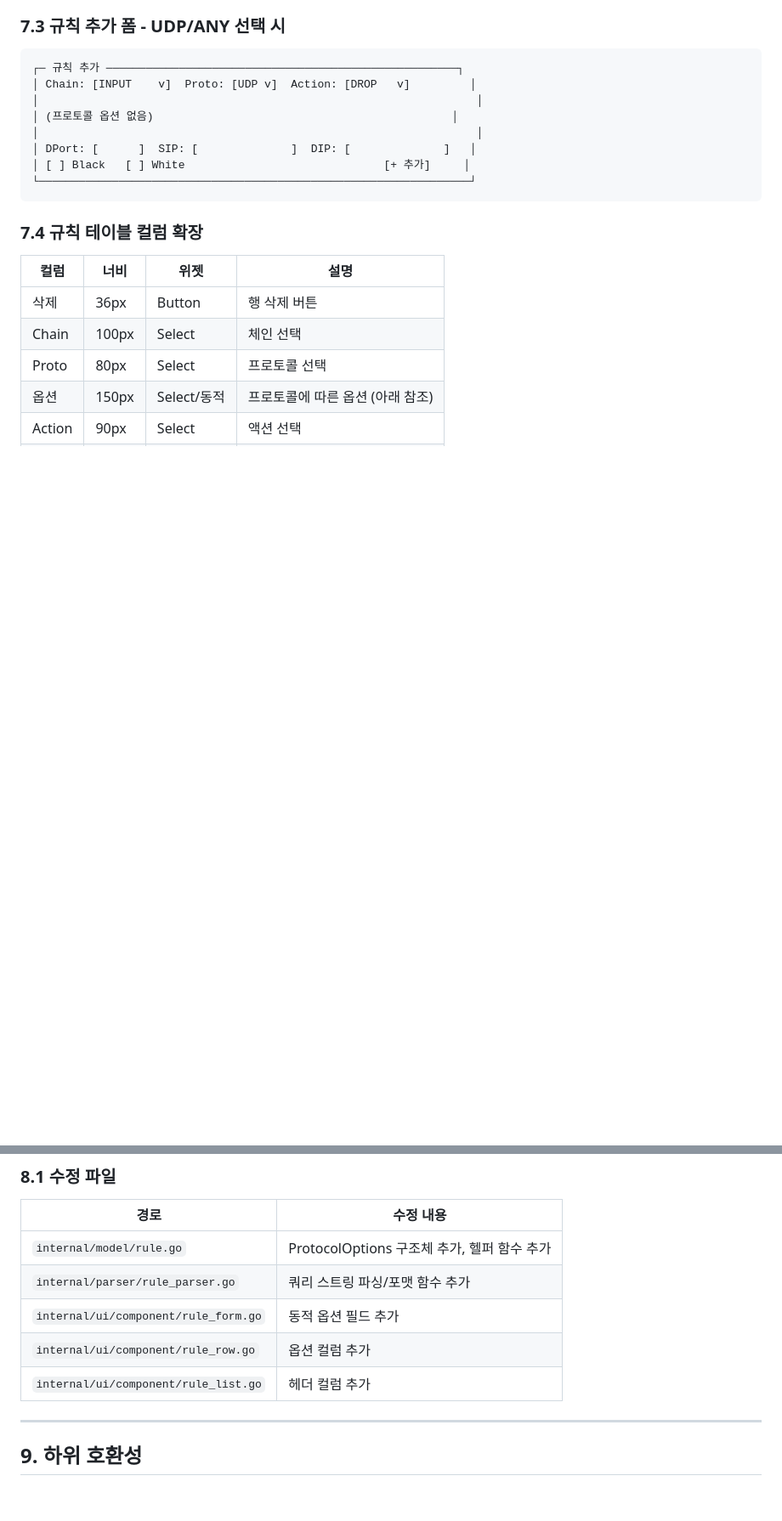
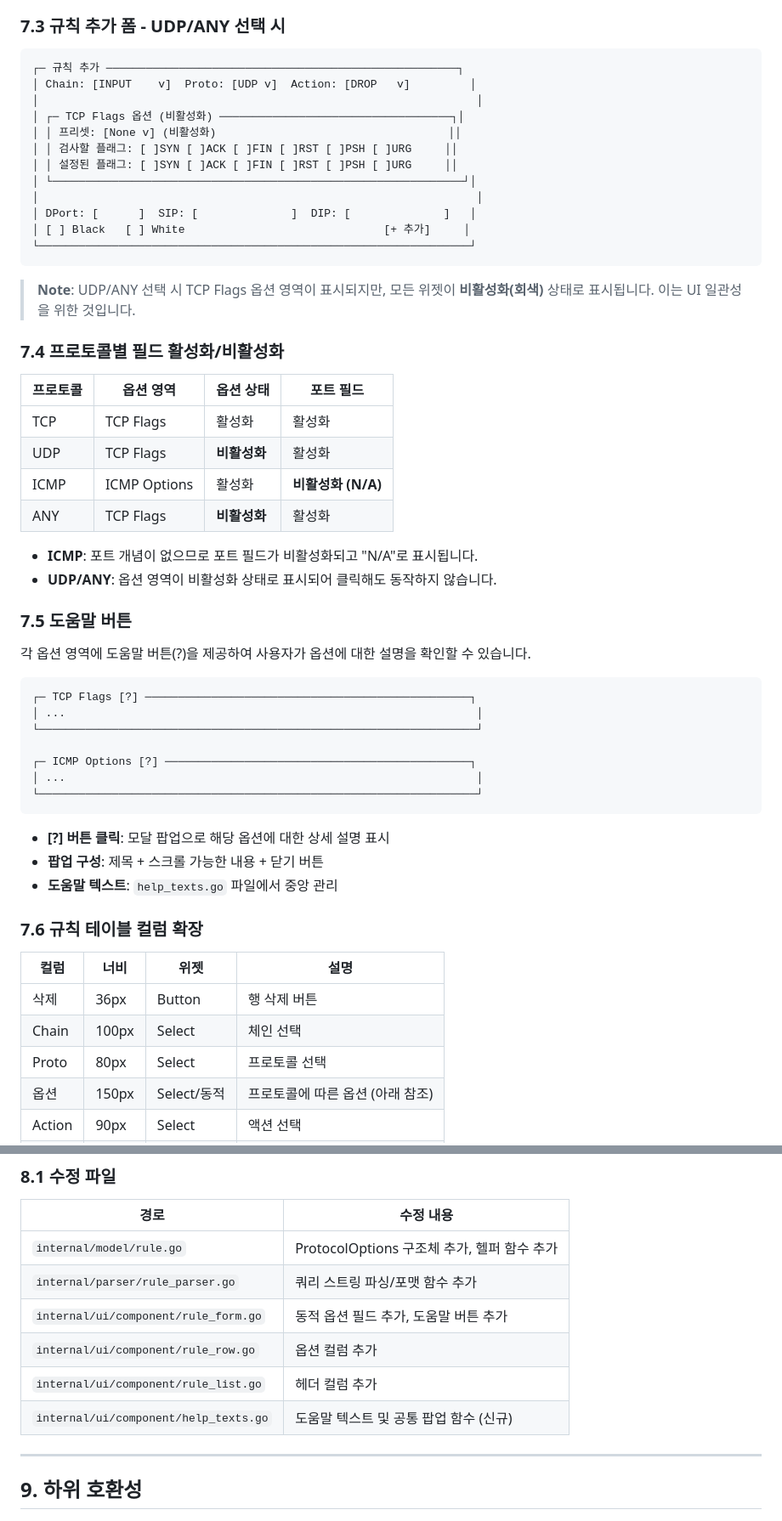
Before and after one commit to l10s18bok/fms_go, a Markdown page: docs/protocol-options-prd.md, 2 parts joined by grey strips. Shown at 85% size. GitHub-like rendering; blank space fills up the shorter version.

````diff
--- a/docs/protocol-options-prd.md
+++ b/docs/protocol-options-prd.md
@@ -460,14 +460,50 @@ TCP Flags는 **프리셋 드롭다운**과 **체크박스 그룹**을 조합하
 ┌─ 규칙 추가 ─────────────────────────────────────────────────────┐
 │ Chain: [INPUT    v]  Proto: [UDP v]  Action: [DROP   v]         │
 │                                                                  │
-│ (프로토콜 옵션 없음)                                             │
+│ ┌─ TCP Flags 옵션 (비활성화) ───────────────────────────────────┐│
+│ │ 프리셋: [None v] (비활성화)                                   ││
+│ │ 검사할 플래그: [ ]SYN [ ]ACK [ ]FIN [ ]RST [ ]PSH [ ]URG     ││
+│ │ 설정된 플래그: [ ]SYN [ ]ACK [ ]FIN [ ]RST [ ]PSH [ ]URG     ││
+│ └──────────────────────────────────────────────────────────────┘│
 │                                                                  │
 │ DPort: [      ]  SIP: [              ]  DIP: [              ]   │
 │ [ ] Black   [ ] White                              [+ 추가]     │
 └─────────────────────────────────────────────────────────────────┘
 ```
 
-### 7.4 규칙 테이블 컬럼 확장
+> **Note**: UDP/ANY 선택 시 TCP Flags 옵션 영역이 표시되지만, 모든 위젯이 **비활성화(회색)** 상태로 표시됩니다. 이는 UI 일관성을 위한 것입니다.
+
+### 7.4 프로토콜별 필드 활성화/비활성화
+
+| 프로토콜 | 옵션 영역 | 옵션 상태 | 포트 필드 |
+|----------|-----------|-----------|-----------|
+| TCP | TCP Flags | 활성화 | 활성화 |
+| UDP | TCP Flags | **비활성화** | 활성화 |
+| ICMP | ICMP Options | 활성화 | **비활성화 (N/A)** |
+| ANY | TCP Flags | **비활성화** | 활성화 |
+
+- **ICMP**: 포트 개념이 없으므로 포트 필드가 비활성화되고 "N/A"로 표시됩니다.
+- **UDP/ANY**: 옵션 영역이 비활성화 상태로 표시되어 클릭해도 동작하지 않습니다.
+
+### 7.5 도움말 버튼
+
+각 옵션 영역에 도움말 버튼(?)을 제공하여 사용자가 옵션에 대한 설명을 확인할 수 있습니다.
+
+```
+┌─ TCP Flags [?] ─────────────────────────────────────────────────┐
+│ ...                                                              │
+└──────────────────────────────────────────────────────────────────┘
+
+┌─ ICMP Options [?] ──────────────────────────────────────────────┐
+│ ...                                                              │
+└──────────────────────────────────────────────────────────────────┘
+```
+
+- **[?] 버튼 클릭**: 모달 팝업으로 해당 옵션에 대한 상세 설명 표시
+- **팝업 구성**: 제목 + 스크롤 가능한 내용 + 닫기 버튼
+- **도움말 텍스트**: `help_texts.go` 파일에서 중앙 관리
+
+### 7.6 규칙 테이블 컬럼 확장
 
 | 컬럼 | 너비 | 위젯 | 설명 |
 |------|------|------|------|
@@ -526,9 +562,10 @@ TCP Flags는 **프리셋 드롭다운**과 **체크박스 그룹**을 조합하
 |------|-----------|
 | `internal/model/rule.go` | ProtocolOptions 구조체 추가, 헬퍼 함수 추가 |
 | `internal/parser/rule_parser.go` | 쿼리 스트링 파싱/포맷 함수 추가 |
-| `internal/ui/component/rule_form.go` | 동적 옵션 필드 추가 |
+| `internal/ui/component/rule_form.go` | 동적 옵션 필드 추가, 도움말 버튼 추가 |
 | `internal/ui/component/rule_row.go` | 옵션 컬럼 추가 |
 | `internal/ui/component/rule_list.go` | 헤더 컬럼 추가 |
+| `internal/ui/component/help_texts.go` | 도움말 텍스트 및 공통 팝업 함수 (신규) |
 
 ---
 
````
Also changed, not shown: other parts of docs/protocol-options-prd.md (+1 -1 lines), docs/nat-rules-prd.md (+40 -0 lines).
